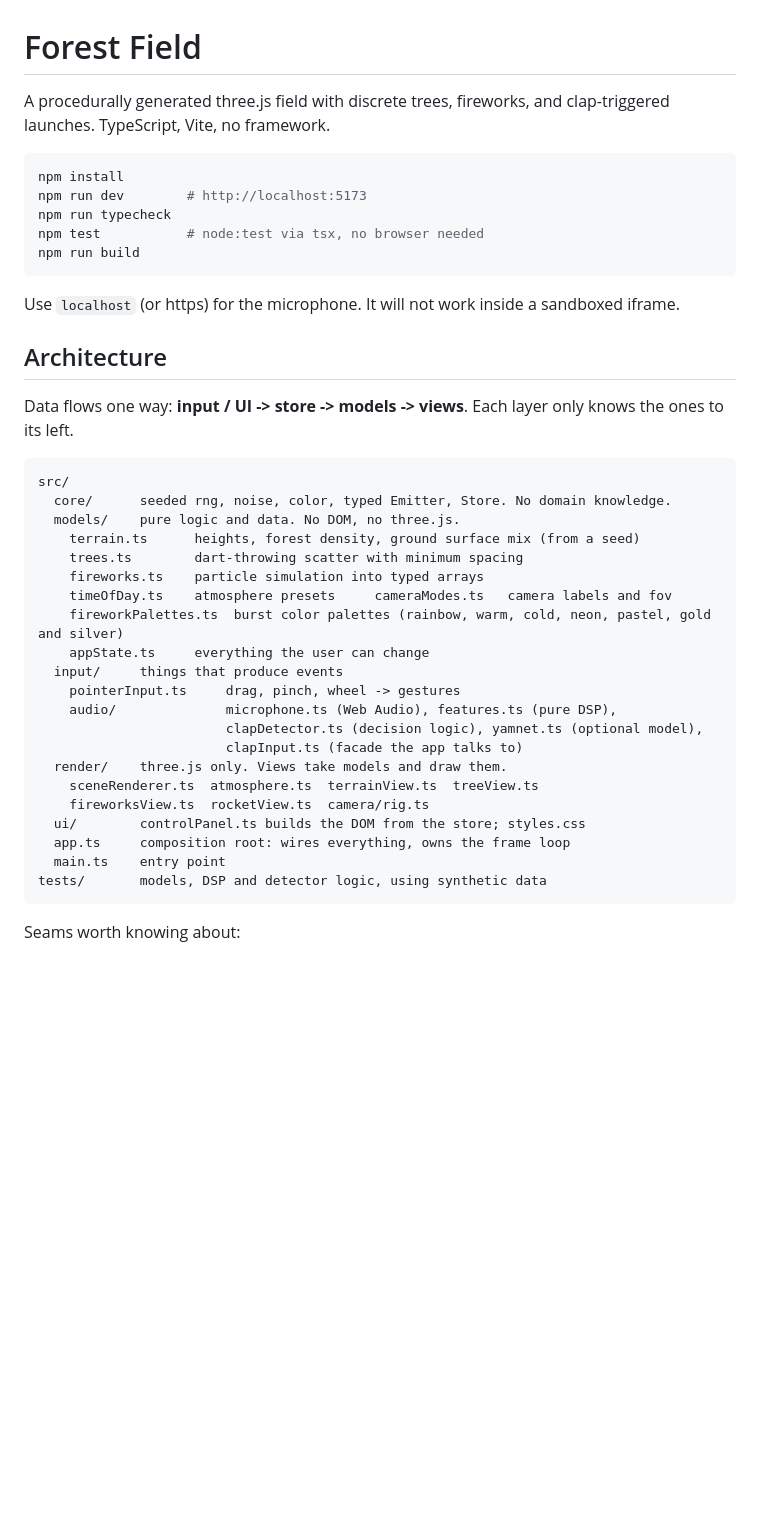
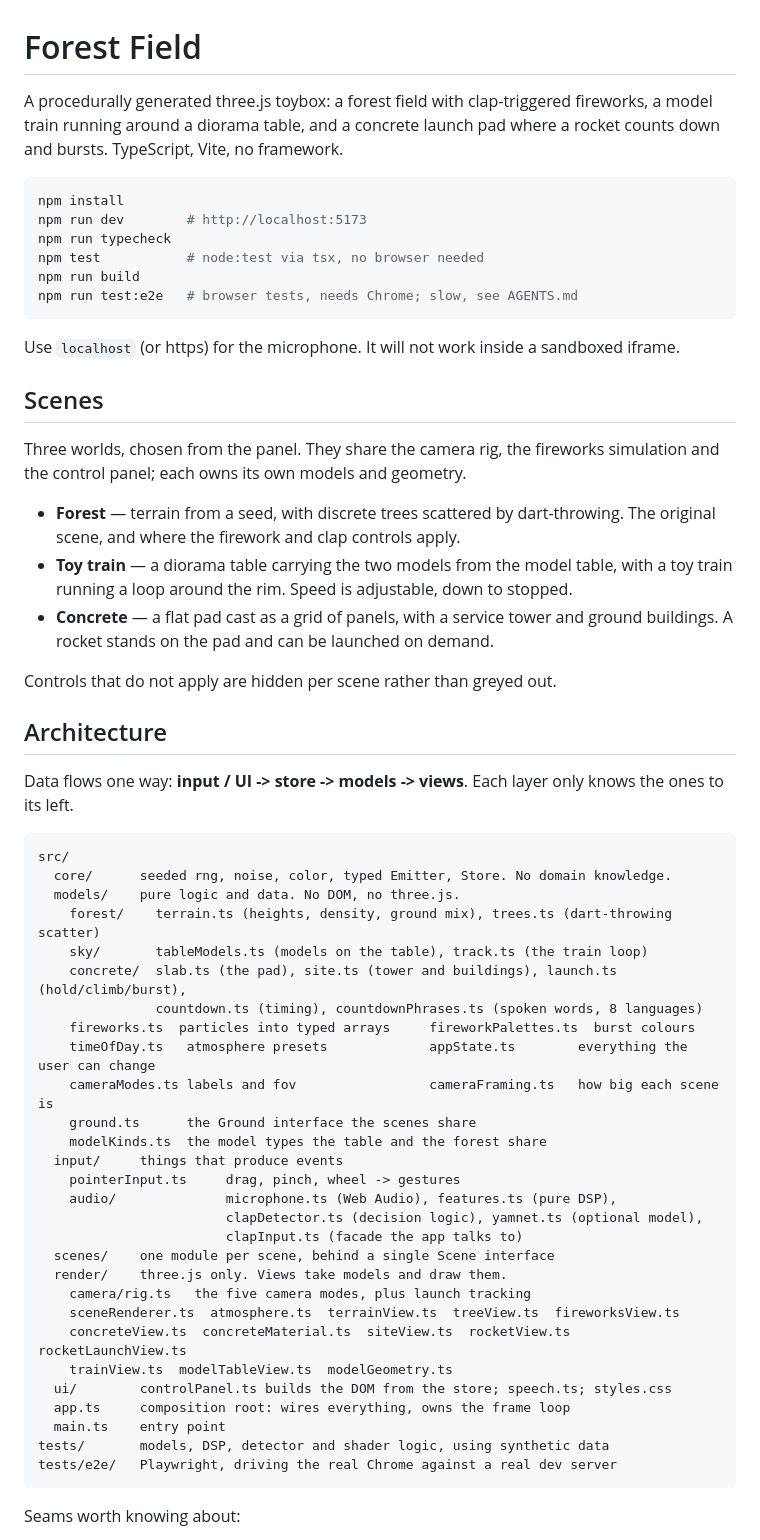
Before and after one commit to tony56a/firework-toy, a Markdown page: README.md, the part around one of its changes. Drawn GitHub-style; blank space fills up the shorter version.

Commit message:
Update the README for the three-scene toybox
It still described a single forest field, and had drifted into actively
wrong: it listed concrete.ts and terrain.ts as top-level models that are
now under forest/ and concrete/, and claimed there were no end-to-end tests
when tests/e2e covers twelve of them.

Documents the three scenes, the per-scene model grouping, the camera modes
and how launch tracking works, and the spoken countdown. Verified the
claims while writing: eight languages each with a word for every number the
countdown reaches, and no bundled audio.

Records two gaps worth knowing rather than rediscovering: speech quality
depends on the platform's voices, and the top of the burst range tilts the
overhead camera past the pad.

````diff
--- a/README.md
+++ b/README.md
@@ -1,7 +1,8 @@
 # Forest Field
 
-A procedurally generated three.js field with discrete trees, fireworks, and clap-triggered launches.
-TypeScript, Vite, no framework.
+A procedurally generated three.js toybox: a forest field with clap-triggered fireworks, a model
+train running around a diorama table, and a concrete launch pad where a rocket counts down and
+bursts. TypeScript, Vite, no framework.
 
 ```bash
 npm install
@@ -9,36 +10,59 @@ npm run dev        # http://localhost:5173
 npm run typecheck
 npm test           # node:test via tsx, no browser needed
 npm run build
+npm run test:e2e   # browser tests, needs Chrome; slow, see AGENTS.md
 ```
 
 Use `localhost` (or https) for the microphone. It will not work inside a sandboxed iframe.
 
+## Scenes
+
+Three worlds, chosen from the panel. They share the camera rig, the fireworks simulation and the
+control panel; each owns its own models and geometry.
+
+- **Forest** — terrain from a seed, with discrete trees scattered by dart-throwing. The original
+  scene, and where the firework and clap controls apply.
+- **Toy train** — a diorama table carrying the two models from the model table, with a toy train
+  running a loop around the rim. Speed is adjustable, down to stopped.
+- **Concrete** — a flat pad cast as a grid of panels, with a service tower and ground buildings.
+  A rocket stands on the pad and can be launched on demand.
+
+Controls that do not apply are hidden per scene rather than greyed out.
+
 ## Architecture
 
-Data flows one way: **input / UI -> store -> models -> views**. Each layer only knows the ones to its left.
+Data flows one way: **input / UI -> store -> models -> views**. Each layer only knows the ones to
+its left.
 
 ```
 src/
   core/      seeded rng, noise, color, typed Emitter, Store. No domain knowledge.
   models/    pure logic and data. No DOM, no three.js.
-    terrain.ts      heights, forest density, ground surface mix (from a seed)
-    trees.ts        dart-throwing scatter with minimum spacing
-    fireworks.ts    particle simulation into typed arrays
-    timeOfDay.ts    atmosphere presets     cameraModes.ts   camera labels and fov
-    fireworkPalettes.ts  burst color palettes (rainbow, warm, cold, neon, pastel, gold and silver)
-    appState.ts     everything the user can change
+    forest/    terrain.ts (heights, density, ground mix), trees.ts (dart-throwing scatter)
+    sky/       tableModels.ts (models on the table), track.ts (the train loop)
+    concrete/  slab.ts (the pad), site.ts (tower and buildings), launch.ts (hold/climb/burst),
+               countdown.ts (timing), countdownPhrases.ts (spoken words, 8 languages)
+    fireworks.ts  particles into typed arrays     fireworkPalettes.ts  burst colours
+    timeOfDay.ts   atmosphere presets             appState.ts        everything the user can change
+    cameraModes.ts labels and fov                 cameraFraming.ts   how big each scene is
+    ground.ts      the Ground interface the scenes share
+    modelKinds.ts  the model types the table and the forest share
   input/     things that produce events
     pointerInput.ts     drag, pinch, wheel -> gestures
     audio/              microphone.ts (Web Audio), features.ts (pure DSP),
                         clapDetector.ts (decision logic), yamnet.ts (optional model),
                         clapInput.ts (facade the app talks to)
+  scenes/    one module per scene, behind a single Scene interface
   render/    three.js only. Views take models and draw them.
-    sceneRenderer.ts  atmosphere.ts  terrainView.ts  treeView.ts
-    fireworksView.ts  rocketView.ts  camera/rig.ts
-  ui/        controlPanel.ts builds the DOM from the store; styles.css
+    camera/rig.ts   the five camera modes, plus launch tracking
+    sceneRenderer.ts  atmosphere.ts  terrainView.ts  treeView.ts  fireworksView.ts
+    concreteView.ts  concreteMaterial.ts  siteView.ts  rocketView.ts  rocketLaunchView.ts
+    trainView.ts  modelTableView.ts  modelGeometry.ts
+  ui/        controlPanel.ts builds the DOM from the store; speech.ts; styles.css
   app.ts     composition root: wires everything, owns the frame loop
   main.ts    entry point
-tests/       models, DSP and detector logic, using synthetic data
+tests/       models, DSP, detector and shader logic, using synthetic data
+tests/e2e/   Playwright, driving the real Chrome against a real dev server
 ```
 
 Seams worth knowing about:
````
Also changed, not shown: other parts of README.md (+29 -4 lines).
